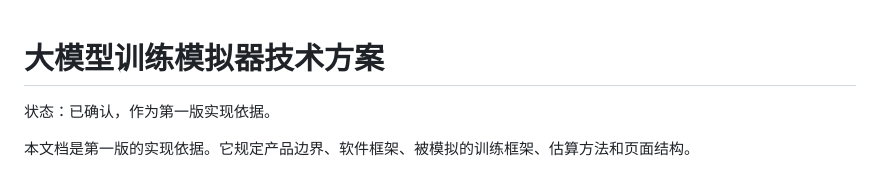
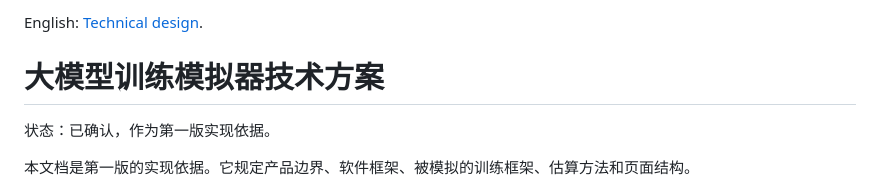
Before and after one commit to iamorangedad/LLMTrainerSimulator, a Markdown page: docs/技术方案.md, the part around the change. GitHub-like rendering.

Commit message:
在中文技术方案开头链到对应的英文译本。
Co-authored-by: Cursor <cursoragent@cursor.com>

```diff
--- a/docs/技术方案.md
+++ b/docs/技术方案.md
@@ -1,3 +1,5 @@
+English: [Technical design](technical-design.md).
+
 # 大模型训练模拟器技术方案
 
 状态：已确认，作为第一版实现依据。
```
